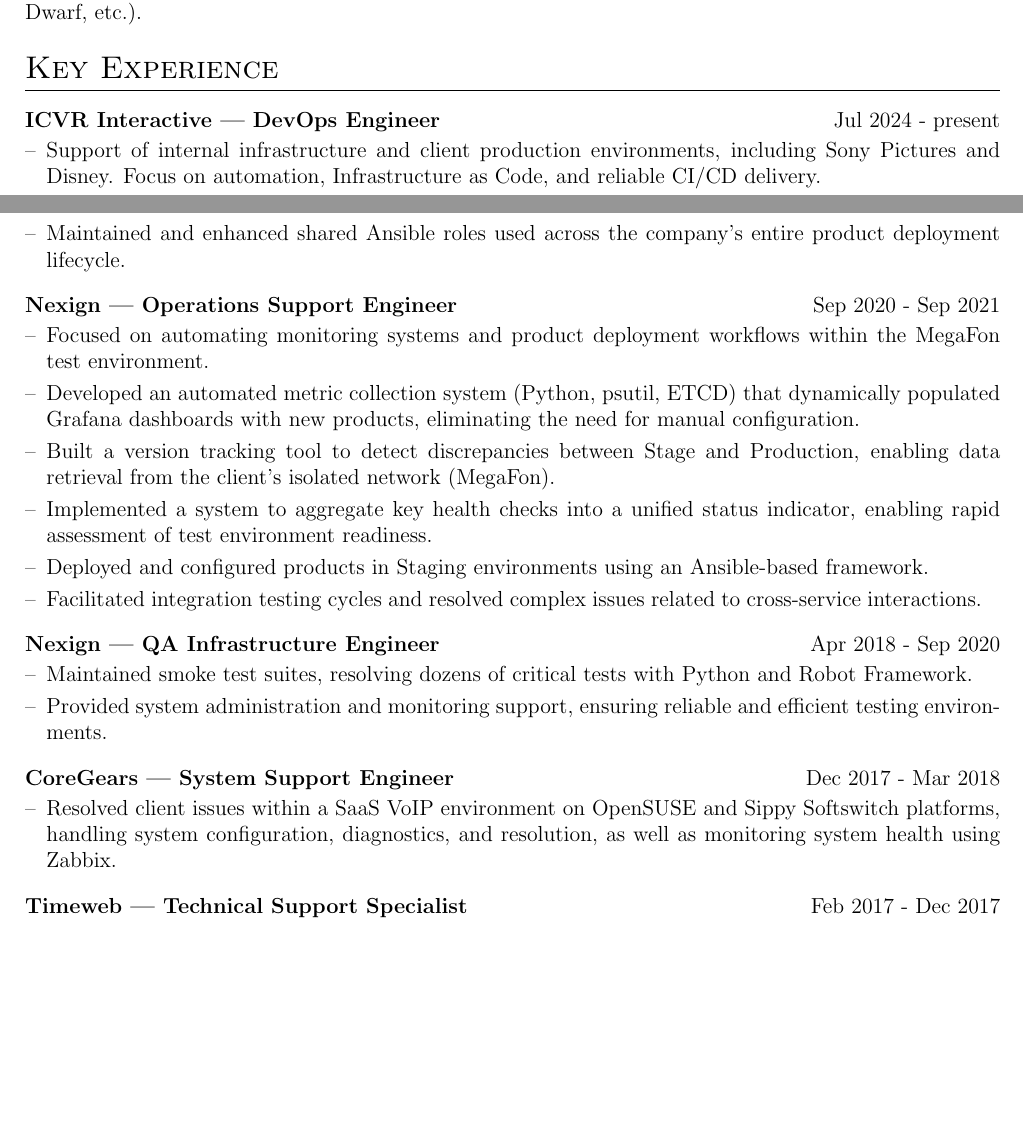
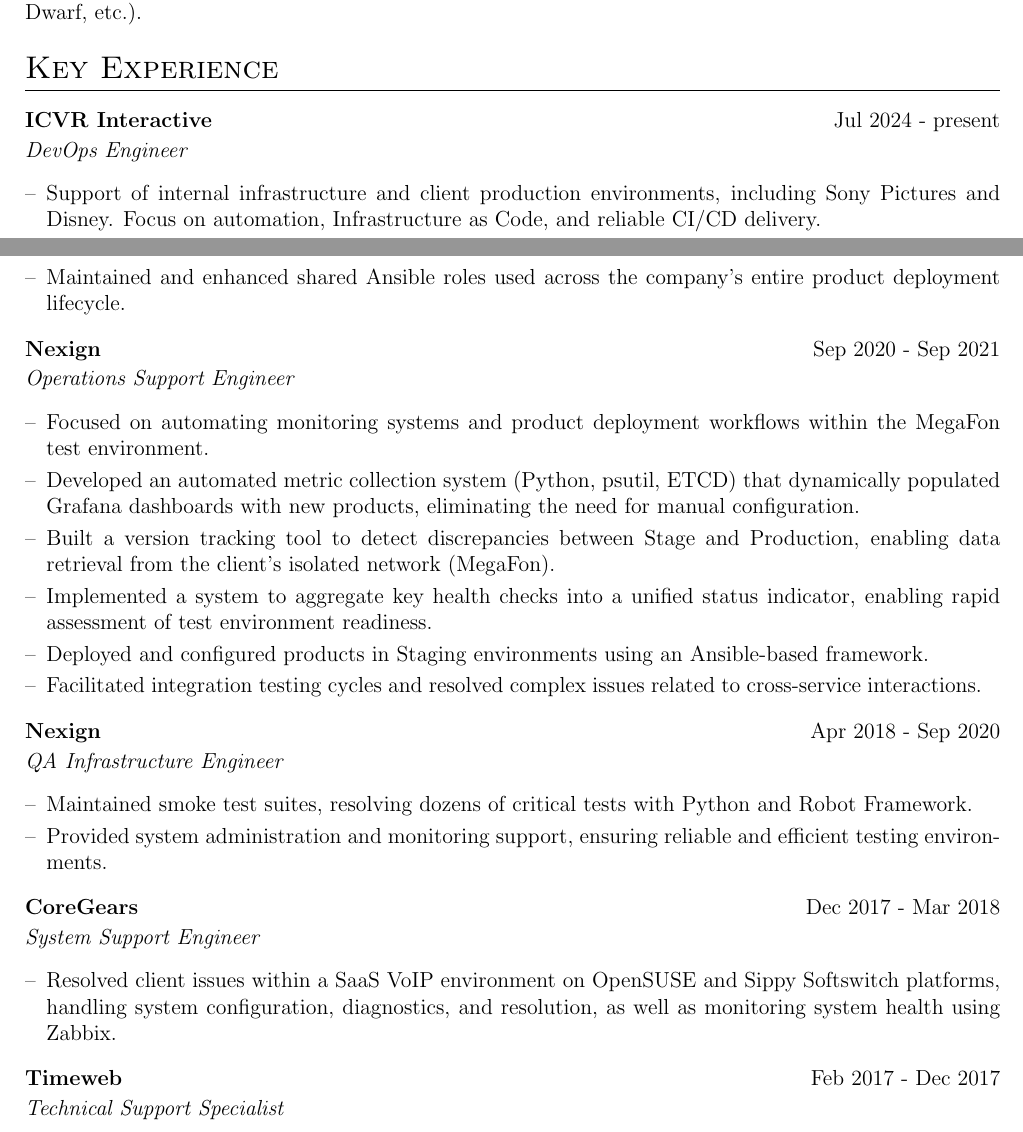
Before and after one commit to tregub/cv, a LaTeX CV (cv.tex): two parts of pages 1 and 2 of 3, joined at a grey line, cut so that both start at the same text, the shorter picture padded with empty space. Compiled offline with pdfLaTeX.

Commit message:
Refactored joblong environment in CV

```diff
--- a/cv.tex
+++ b/cv.tex
@@ -108,11 +108,12 @@
     {
     }
 
-\newenvironment{joblong}[2]
+\newenvironment{joblong}[3]
     {
     \begin{tabularx}{\linewidth}{@{}l X r@{}}
     \textbf{#1} & \hfill &  #2 \\[3.75pt]
     \end{tabularx}
+    {\itshape #3}\par\vspace{2pt}
     \begin{minipage}[t]{\linewidth}
     \begin{itemize}[nosep,after=\strut, leftmargin=1em, itemsep=3pt,label=--]
     }
@@ -161,7 +162,7 @@
 %Experience
 \section{Key Experience}
 
-\begin{joblong}{ICVR Interactive | DevOps Engineer}{Jul 2024 - present}
+\begin{joblong}{ICVR Interactive}{Jul 2024 - present}{DevOps Engineer}
 \item Support of internal infrastructure and client production environments, including Sony Pictures and Disney. Focus on automation, Infrastructure as Code, and reliable CI/CD delivery.
 \item Maintenance of GitLab CI pipelines: container builds (Docker -> Nexus / GitLab Registry), application deployments, and business-driven pipeline development.
 \item Implemented complex delivery workflows, including ERPNext deployment into Sony's isolated environment via GitLab <-> GitHub sync -> AWS Systems Manager Runbooks (with AWS Secrets Manager) -> Ansible.
@@ -189,7 +190,7 @@
 \item Maintained and enhanced shared Ansible roles used across the company's entire product deployment lifecycle.
 \end{joblong}
 
-\begin{joblong}{Nexign | Operations Support Engineer}{Sep 2020 - Sep 2021}
+\begin{joblong}{Nexign}{Sep 2020 - Sep 2021}{Operations Support Engineer}
 \item Focused on automating monitoring systems and product deployment workflows within the MegaFon test environment.
 \item Developed an automated metric collection system (Python, psutil, ETCD) that dynamically populated Grafana dashboards with new products, eliminating the need for manual configuration.
 \item Built a version tracking tool to detect discrepancies between Stage and Production, enabling data retrieval from the client's isolated network (MegaFon).
@@ -198,16 +199,16 @@
 \item Facilitated integration testing cycles and resolved complex issues related to cross-service interactions.
 \end{joblong}
 
-\begin{joblong}{Nexign | QA Infrastructure Engineer}{Apr 2018 - Sep 2020}
+\begin{joblong}{Nexign}{Apr 2018 - Sep 2020}{QA Infrastructure Engineer}
 \item Maintained smoke test suites, resolving dozens of critical tests with Python and Robot Framework.
 \item Provided system administration and monitoring support, ensuring reliable and efficient testing environments.
 \end{joblong}
 
-\begin{joblong}{CoreGears | System Support Engineer}{Dec 2017 - Mar 2018}
+\begin{joblong}{CoreGears}{Dec 2017 - Mar 2018}{System Support Engineer}
 \item Resolved client issues within a SaaS VoIP environment on OpenSUSE and Sippy Softswitch platforms, handling system configuration, diagnostics, and resolution, as well as monitoring system health using Zabbix.
 \end{joblong}
 
-\begin{joblong}{Timeweb | Technical Support Specialist}{Feb 2017 - Dec 2017}
+\begin{joblong}{Timeweb}{Feb 2017 - Dec 2017}{Technical Support Specialist}
 \item Retained numerous clients for the company by attentively addressing complex situations and consistently achieving strong KPIs, processing over a hundred tickets daily on diverse issues such as 4xx/5xx errors, network glitches, database management, DNS records administration, website migration and configuration, and resolving abuse cases.
 \end{joblong}
 
```
Also changed, not shown: cv.tex (2 more changed lines).
